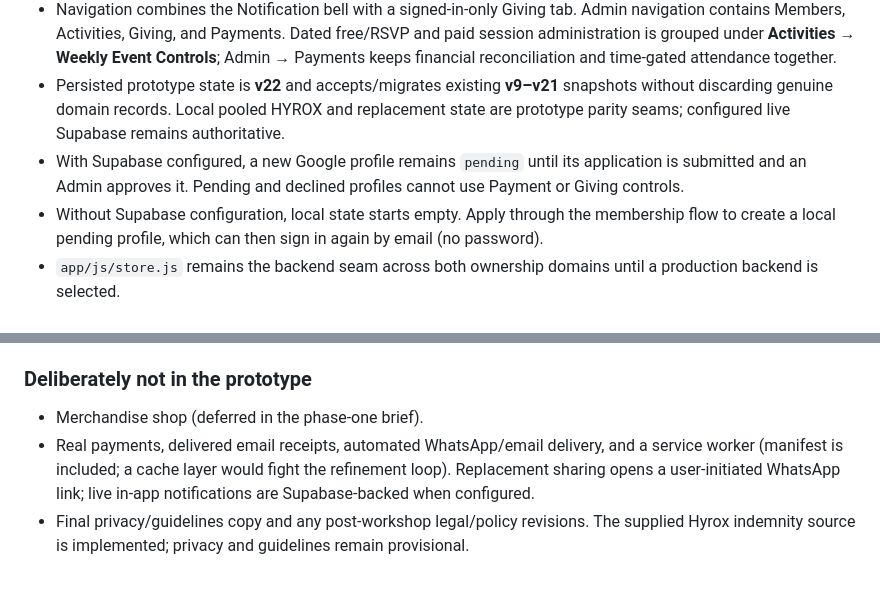
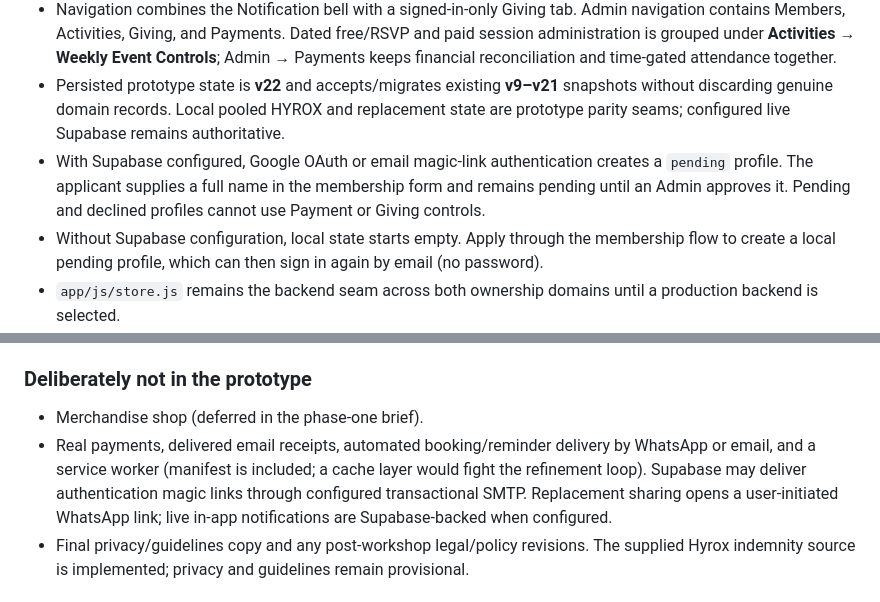
Before and after one commit to syseles/island-training-club-app, a Markdown page: README.md, 2 parts joined by grey strips. Rendered like a GitHub page.

```diff
--- a/README.md
+++ b/README.md
@@ -40,7 +40,7 @@ The design review remains available at `http://127.0.0.1:4173/references/itc-mob
   - **`localStorage`:** local-mode prototype state plus device-local Community interactions, application drafts, and the last successfully rendered route for mobile handoff recovery. In live mode it may retain that identity-scoped route and a UUID-keyed payout handoff cache only after an authoritative Supabase save; forced hydration remains authoritative.
 - Navigation combines the Notification bell with a signed-in-only Giving tab. Admin navigation contains Members, Activities, Giving, and Payments. Dated free/RSVP and paid session administration is grouped under **Activities → Weekly Event Controls**; Admin → Payments keeps financial reconciliation and time-gated attendance together.
 - Persisted prototype state is **v22** and accepts/migrates existing **v9–v21** snapshots without discarding genuine domain records. Local pooled HYROX and replacement state are prototype parity seams; configured live Supabase remains authoritative.
-- With Supabase configured, a new Google profile remains `pending` until its application is submitted and an Admin approves it. Pending and declined profiles cannot use Payment or Giving controls.
+- With Supabase configured, Google OAuth or email magic-link authentication creates a `pending` profile. The applicant supplies a full name in the membership form and remains pending until an Admin approves it. Pending and declined profiles cannot use Payment or Giving controls.
 - Without Supabase configuration, local state starts empty. Apply through the membership flow to create a local pending profile, which can then sign in again by email (no password).
 - `app/js/store.js` remains the backend seam across both ownership domains until a production backend is selected.
 - Static Vercel deployment has no env-injection/build step. Live Supabase browser configuration is set explicitly in `app/index.html`; deployment steps and credential boundaries are documented in `docs/runbooks/live-auth.md`.
@@ -51,7 +51,7 @@ The design review remains available at `http://127.0.0.1:4173/references/itc-mob
 ### Deliberately not in the prototype
 
 - Merchandise shop (deferred in the phase-one brief).
-- Real payments, delivered email receipts, automated WhatsApp/email delivery, and a service worker (manifest is included; a cache layer would fight the refinement loop). Replacement sharing opens a user-initiated WhatsApp link; live in-app notifications are Supabase-backed when configured.
+- Real payments, delivered email receipts, automated booking/reminder delivery by WhatsApp or email, and a service worker (manifest is included; a cache layer would fight the refinement loop). Supabase may deliver authentication magic links through configured transactional SMTP. Replacement sharing opens a user-initiated WhatsApp link; live in-app notifications are Supabase-backed when configured.
 - Final privacy/guidelines copy and any post-workshop legal/policy revisions. The supplied Hyrox indemnity source is implemented; privacy and guidelines remain provisional.
 
 ## Selected Direction
```
Also changed, not shown: docs/runbooks/live-auth.md (+71 -11 lines).
